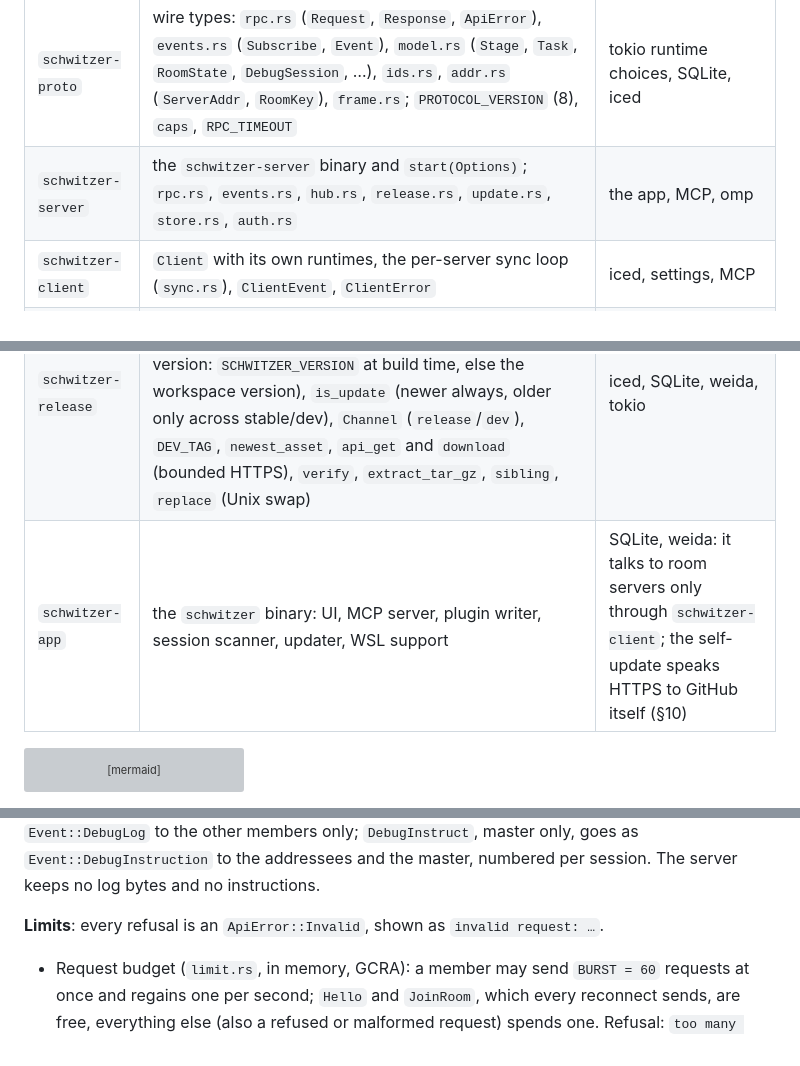
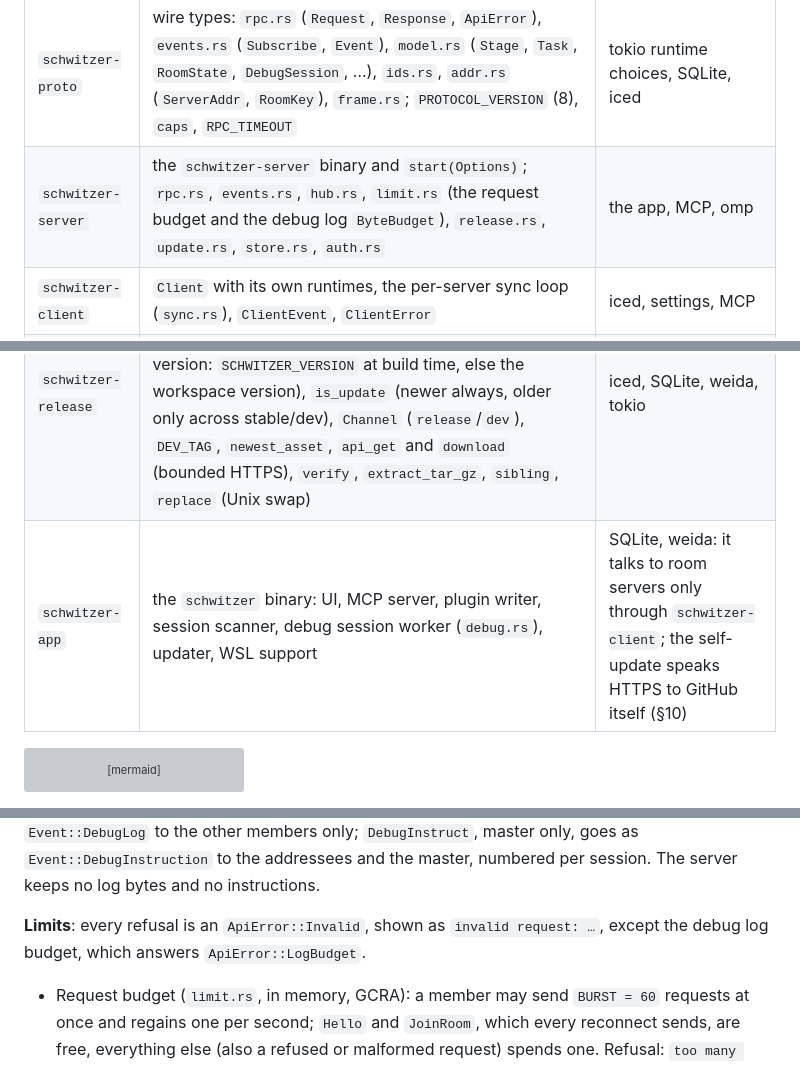
Before and after one commit to griasdi/schwitzer, a Markdown page: docs/ARCHITECTURE.md, 3 parts joined by grey strips. GitHub-like rendering; grey boxes are pictures that could not be loaded.

````diff
--- a/docs/ARCHITECTURE.md
+++ b/docs/ARCHITECTURE.md
@@ -48,10 +48,10 @@ Related: [README.md](../README.md) (using it), [PRODUCT.md](../PRODUCT.md) (what
 |Crate|Owns|Must not know about|
 |---|---|---|
 |`schwitzer-proto`|wire types: `rpc.rs` (`Request`, `Response`, `ApiError`), `events.rs` (`Subscribe`, `Event`), `model.rs` (`Stage`, `Task`, `RoomState`, `DebugSession`, …), `ids.rs`, `addr.rs` (`ServerAddr`, `RoomKey`), `frame.rs`; `PROTOCOL_VERSION` (8), `caps`, `RPC_TIMEOUT`|tokio runtime choices, SQLite, iced|
-|`schwitzer-server`|the `schwitzer-server` binary and `start(Options)`; `rpc.rs`, `events.rs`, `hub.rs`, `release.rs`, `update.rs`, `store.rs`, `auth.rs`|the app, MCP, omp|
+|`schwitzer-server`|the `schwitzer-server` binary and `start(Options)`; `rpc.rs`, `events.rs`, `hub.rs`, `limit.rs` (the request budget and the debug log `ByteBudget`), `release.rs`, `update.rs`, `store.rs`, `auth.rs`|the app, MCP, omp|
 |`schwitzer-client`|`Client` with its own runtimes, the per-server sync loop (`sync.rs`), `ClientEvent`, `ClientError`|iced, settings, MCP|
 |`schwitzer-release`|what both updaters share: `RELEASES_URL`, `PLATFORM`, `Asset`/`Download` with the `sha256:` digest parsing, `parse_tag`/`is_stable`, `VERSION`/`version()` (this build's version: `SCHWITZER_VERSION` at build time, else the workspace version), `is_update` (newer always, older only across stable/dev), `Channel` (`release`/`dev`), `DEV_TAG`, `newest_asset`, `api_get` and `download` (bounded HTTPS), `verify`, `extract_tar_gz`, `sibling`, `replace` (Unix swap)|iced, SQLite, weida, tokio|
-|`schwitzer-app`|the `schwitzer` binary: UI, MCP server, plugin writer, session scanner, updater, WSL support|SQLite, weida: it talks to room servers only through `schwitzer-client`; the self-update speaks HTTPS to GitHub itself (§10)|
+|`schwitzer-app`|the `schwitzer` binary: UI, MCP server, plugin writer, session scanner, debug session worker (`debug.rs`), updater, WSL support|SQLite, weida: it talks to room servers only through `schwitzer-client`; the self-update speaks HTTPS to GitHub itself (§10)|
 
 ```mermaid
 flowchart LR
@@ -223,7 +223,7 @@ sequenceDiagram
 
 **Debug sessions** (`hub.rs`, `DebugRuns`): at most one per room, in memory only, and part of the room snapshot (`RoomState::debug`). `DebugStart` makes the caller master and first member; `DebugJoin` adds a member (at most `caps::DEBUG_MEMBERS = 16`); `DebugLeave` of the master, or the last member leaving, ends it. A member who leaves the room or whose last stream ends is dropped from `members`; the master stays master while offline. Every change goes to the room as `Event::Debug`. `DebugLog` (a stream name of `[A-Za-z0-9._-]`, at most 64 KiB of bytes at a file offset) goes as `Event::DebugLog` to the other members only; `DebugInstruct`, master only, goes as `Event::DebugInstruction` to the addressees and the master, numbered per session. The server keeps no log bytes and no instructions.
 
-**Limits**: every refusal is an `ApiError::Invalid`, shown as `invalid request: …`.
+**Limits**: every refusal is an `ApiError::Invalid`, shown as `invalid request: …`, except the debug log budget, which answers `ApiError::LogBudget`.
 - Request budget (`limit.rs`, in memory, GCRA): a member may send `BURST = 60` requests at once and regains one per second; `Hello` and `JoinRoom`, which every reconnect sends, are free, everything else (also a refused or malformed request) spends one. Refusal: `too many requests, try again in N s`. `DebugLog` spends from its own budget in bytes (`ByteBudget`): 1 MiB at once, 256 KiB per second; refusal `ApiError::LogBudget`, `too much log data, try again in N s`.
 - Room and task size (`lib.rs`): a room snapshot (`Event::Room`) stays under `ROOM_BYTES = MAX_EVENT_FRAME − 64 KiB`, a task under `TASK_BYTES = MAX_RPC_BYTES − 16`, so the snapshot and the task reply always fit their frames. Every task mutation (`mutate`) checks both, a project mutation, a first `JoinRoom` and a non-empty `PublishSessions` check the room, inside the transaction, so a refusal rolls back. The 64 KiB headroom covers name changes, which are not checked. Refusals: `the room is full: its tasks, notes, members and sessions must stay under 4 MiB`, `the task is full: with its notes it must stay under 1 MiB`. The server has no delete; a full room still takes edits that shorten bodies or plans.
 - Rooms per member (`rpc.rs`): `MAX_ROOMS_PER_MEMBER = 50` memberships; `CreateRoom` and a first `JoinRoom` above it are refused with `you are in 50 rooms already; leave one to create or join another`. Leaving frees a slot; the left room stays on disk.
````
Also changed, not shown: other parts of docs/ARCHITECTURE.md (+10 -6 lines), AGENTS.md (+1 -1 lines).
